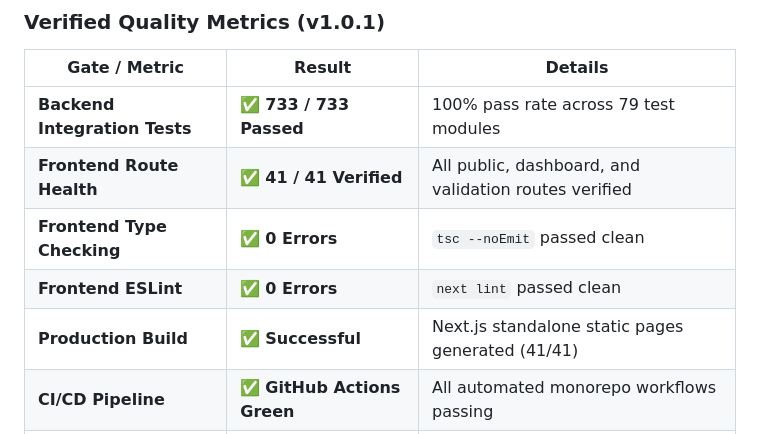
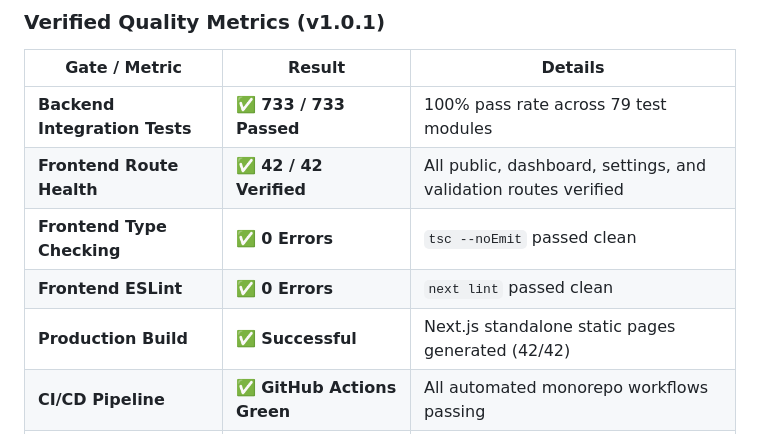
Before and after one commit to ayushsingh257/Vulnova, a Markdown page: README.md, the part around one of its changes. Rendered like a GitHub page.

Commit message:
docs: synchronize Vulnova v1.0.1 documentation for production release

```diff
--- a/README.md
+++ b/README.md
@@ -422,10 +458,10 @@ pytest tests/ -v
 | Gate / Metric | Result | Details |
 |---|---|---|
 | **Backend Integration Tests** | ✅ **733 / 733 Passed** | 100% pass rate across 79 test modules |
-| **Frontend Route Health** | ✅ **41 / 41 Verified** | All public, dashboard, and validation routes verified |
+| **Frontend Route Health** | ✅ **42 / 42 Verified** | All public, dashboard, settings, and validation routes verified |
 | **Frontend Type Checking** | ✅ **0 Errors** | `tsc --noEmit` passed clean |
 | **Frontend ESLint** | ✅ **0 Errors** | `next lint` passed clean |
-| **Production Build** | ✅ **Successful** | Next.js standalone static pages generated (41/41) |
+| **Production Build** | ✅ **Successful** | Next.js standalone static pages generated (42/42) |
 | **CI/CD Pipeline** | ✅ **GitHub Actions Green** | All automated monorepo workflows passing |
 | **Security Audit** | ✅ **Completed** | Full-stack OWASP Top 10 & penetration review complete |
 
```
Also changed, not shown: other parts of README.md (+36 -0 lines).
